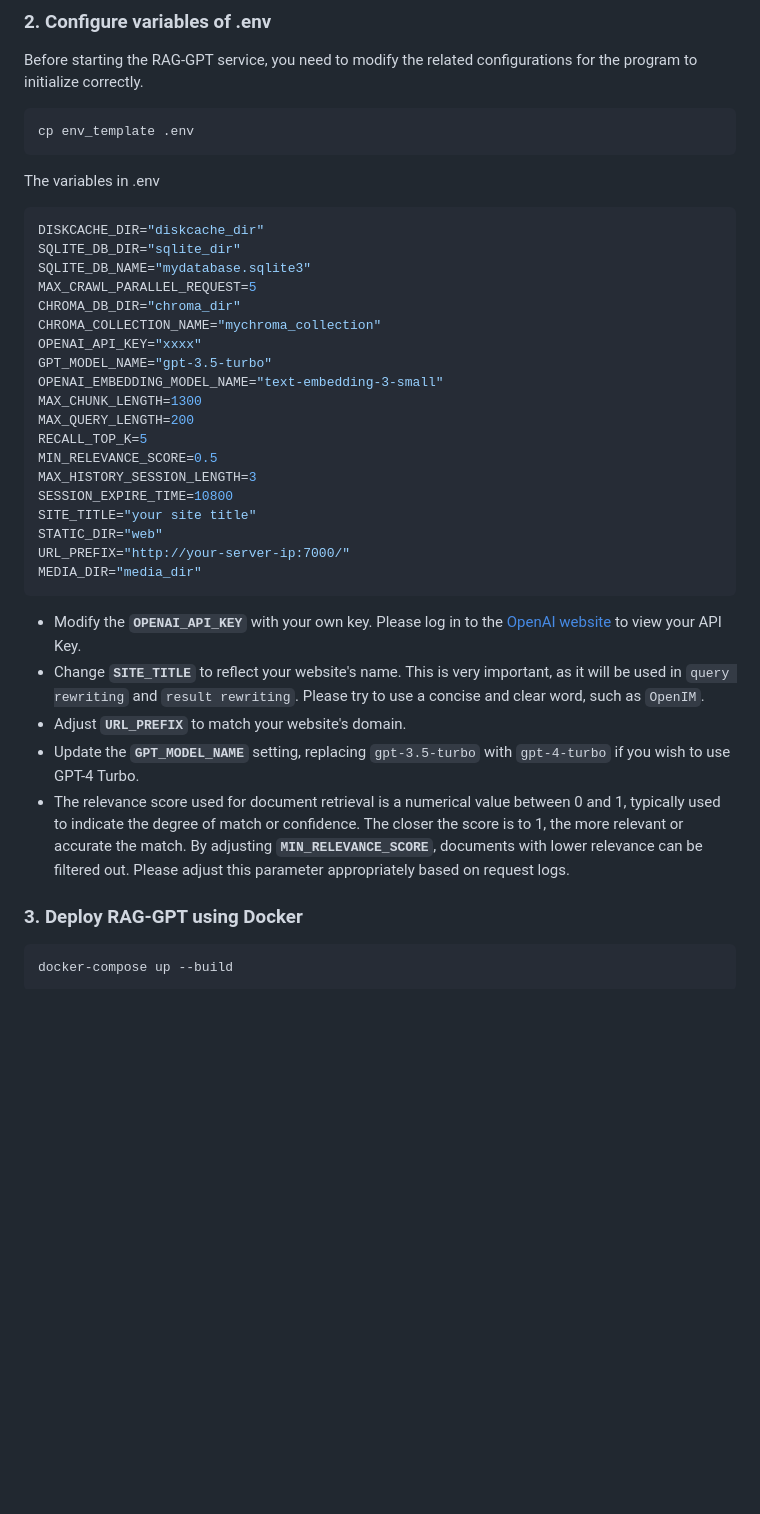
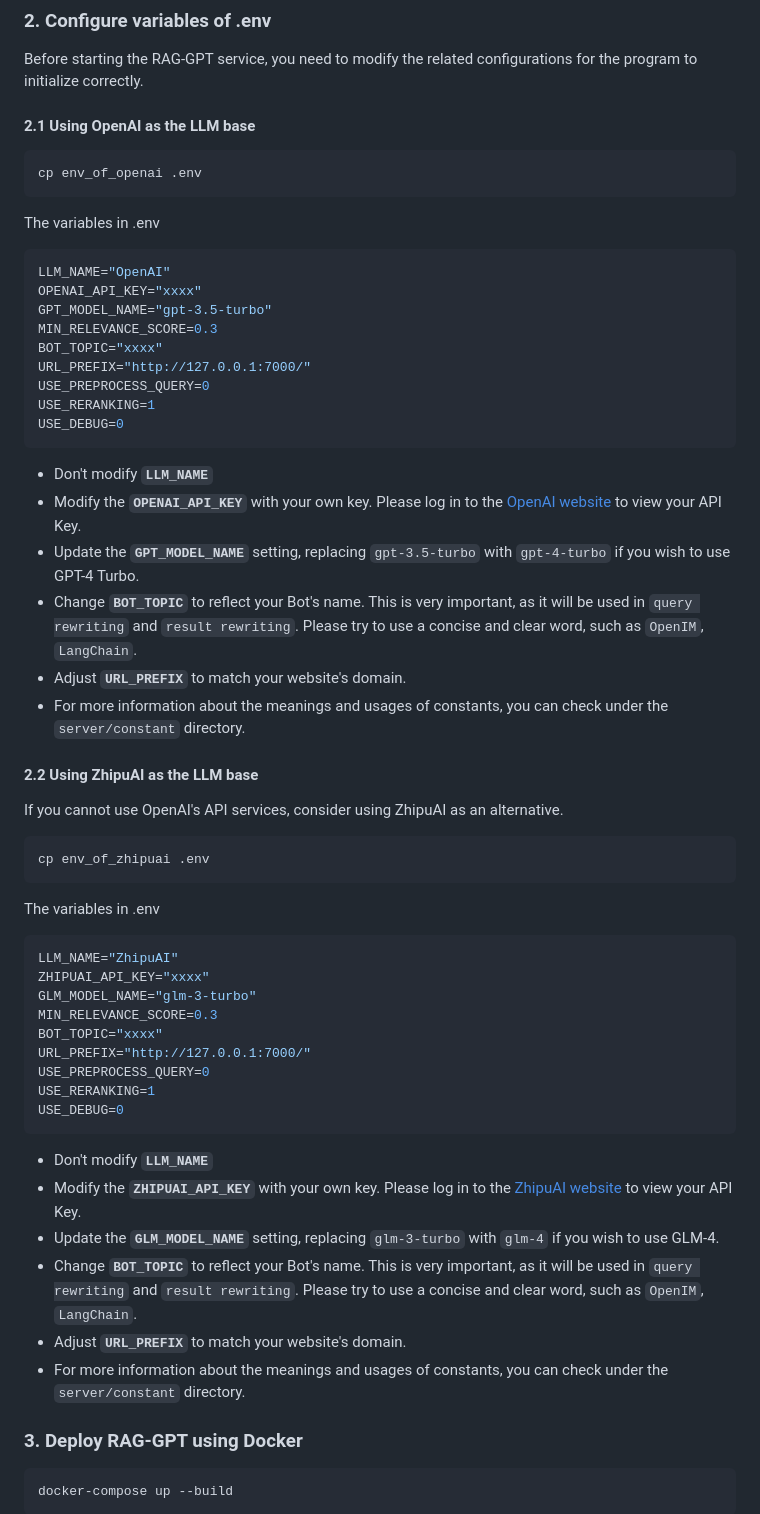
Before and after one commit to mltrev23/rag-gpt, a Markdown page: README.md, the part around the change printed below. GitHub-like rendering; blank space fills up the shorter version.

Commit message:
add description of 'ZhipuAI'

````diff
--- a/README.md
+++ b/README.md
@@ -37,39 +64,62 @@ git clone https://github.com/open-kf/rag-gpt.git && cd rag-gpt
 
 Before starting the RAG-GPT service, you need to modify the related configurations for the program to initialize correctly.
 
+#### 2.1 Using OpenAI as the LLM base
+
 ```shell
-cp env_template .env
+cp env_of_openai .env
 ```
 
 The variables in .env
 
 ```shell
-DISKCACHE_DIR="diskcache_dir"
-SQLITE_DB_DIR="sqlite_dir"
-SQLITE_DB_NAME="mydatabase.sqlite3"
-MAX_CRAWL_PARALLEL_REQUEST=5
-CHROMA_DB_DIR="chroma_dir"
-CHROMA_COLLECTION_NAME="mychroma_collection"
+LLM_NAME="OpenAI"
 OPENAI_API_KEY="xxxx"
 GPT_MODEL_NAME="gpt-3.5-turbo"
-OPENAI_EMBEDDING_MODEL_NAME="text-embedding-3-small"
-MAX_CHUNK_LENGTH=1300
-MAX_QUERY_LENGTH=200
-RECALL_TOP_K=5
-MIN_RELEVANCE_SCORE=0.5
-MAX_HISTORY_SESSION_LENGTH=3
-SESSION_EXPIRE_TIME=10800
-SITE_TITLE="your site title"
-STATIC_DIR="web"
-URL_PREFIX="http://your-server-ip:7000/"
-MEDIA_DIR="media_dir"
+MIN_RELEVANCE_SCORE=0.3
+BOT_TOPIC="xxxx"
+URL_PREFIX="http://127.0.0.1:7000/"
+USE_PREPROCESS_QUERY=0
+USE_RERANKING=1
+USE_DEBUG=0
 ```
 
+- Don't modify **`LLM_NAME`**
 - Modify the **`OPENAI_API_KEY`** with your own key. Please log in to the [OpenAI website](https://platform.openai.com/api-keys) to view your API Key.
-- Change **`SITE_TITLE`** to reflect your website's name. This is very important, as it will be used in `query rewriting` and `result rewriting`. Please try to use a concise and clear word, such as `OpenIM`.
+- Update the **`GPT_MODEL_NAME`** setting, replacing `gpt-3.5-turbo` with `gpt-4-turbo` if you wish to use GPT-4 Turbo.
+- Change **`BOT_TOPIC`** to reflect your Bot's name. This is very important, as it will be used in `query rewriting` and `result rewriting`. Please try to use a concise and clear word, such as `OpenIM`, `LangChain`.
 - Adjust **`URL_PREFIX`** to match your website's domain.
-- Update the **`GPT_MODEL_NAME`** setting, replacing `gpt-3.5-turbo` with `gpt-4-turbo` if you wish to use GPT-4 Turbo.
-- The relevance score used for document retrieval is a numerical value between 0 and 1, typically used to indicate the degree of match or confidence. The closer the score is to 1, the more relevant or accurate the match. By adjusting **`MIN_RELEVANCE_SCORE`**, documents with lower relevance can be filtered out. Please adjust this parameter appropriately based on request logs.
+- For more information about the meanings and usages of constants, you can check under the `server/constant` directory.
+
+#### 2.2 Using ZhipuAI as the LLM base
+
+If you cannot use OpenAI's API services, consider using ZhipuAI as an alternative.
+
+```shell
+cp env_of_zhipuai .env
+```
+
+The variables in .env
+
+```shell
+LLM_NAME="ZhipuAI"
+ZHIPUAI_API_KEY="xxxx"
+GLM_MODEL_NAME="glm-3-turbo"
+MIN_RELEVANCE_SCORE=0.3
+BOT_TOPIC="xxxx"
+URL_PREFIX="http://127.0.0.1:7000/"
+USE_PREPROCESS_QUERY=0
+USE_RERANKING=1
+USE_DEBUG=0
+```
+
+- Don't modify **`LLM_NAME`**
+- Modify the **`ZHIPUAI_API_KEY`** with your own key. Please log in to the [ZhipuAI website](https://open.bigmodel.cn/usercenter/apikeys) to view your API Key.
+- Update the **`GLM_MODEL_NAME`** setting, replacing `glm-3-turbo` with `glm-4` if you wish to use GLM-4.
+- Change **`BOT_TOPIC`** to reflect your Bot's name. This is very important, as it will be used in `query rewriting` and `result rewriting`. Please try to use a concise and clear word, such as `OpenIM`, `LangChain`.
+- Adjust **`URL_PREFIX`** to match your website's domain.
+- For more information about the meanings and usages of constants, you can check under the `server/constant` directory.
+
 
 ### 3. Deploy RAG-GPT using Docker
 
````
Also changed, not shown: other parts of README.md (+27 -0 lines).
